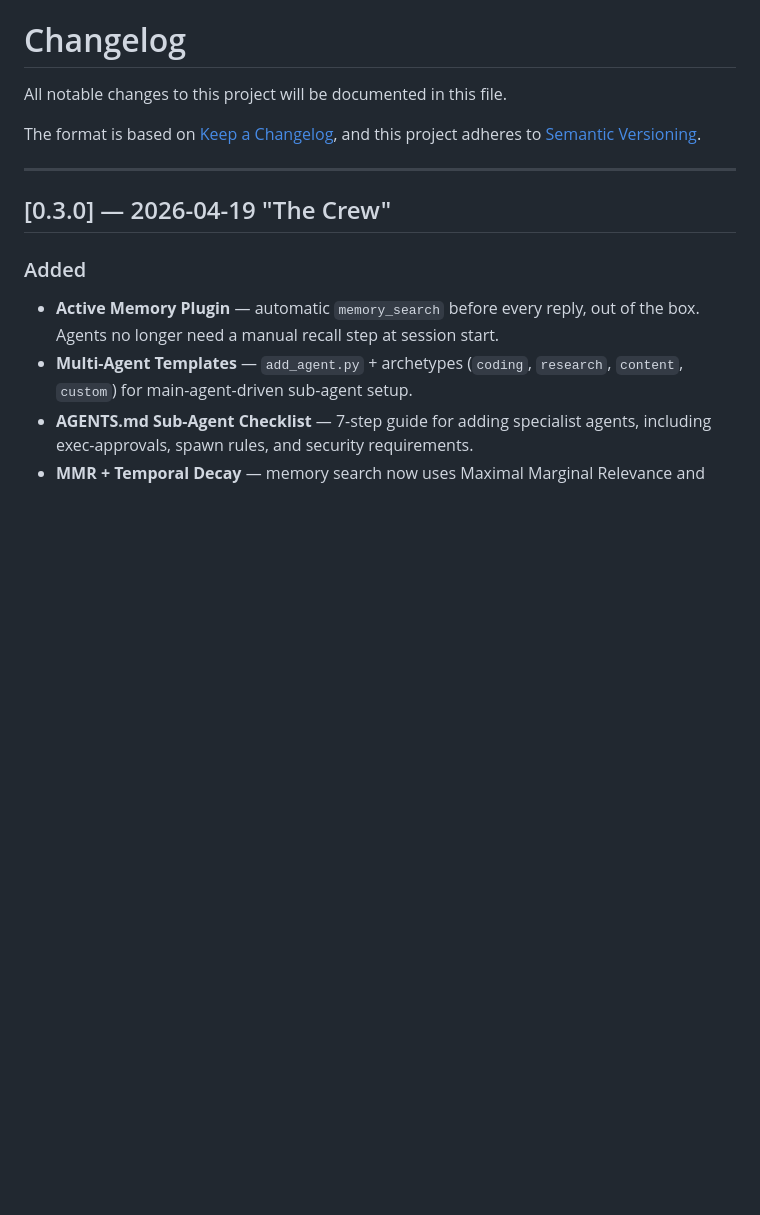
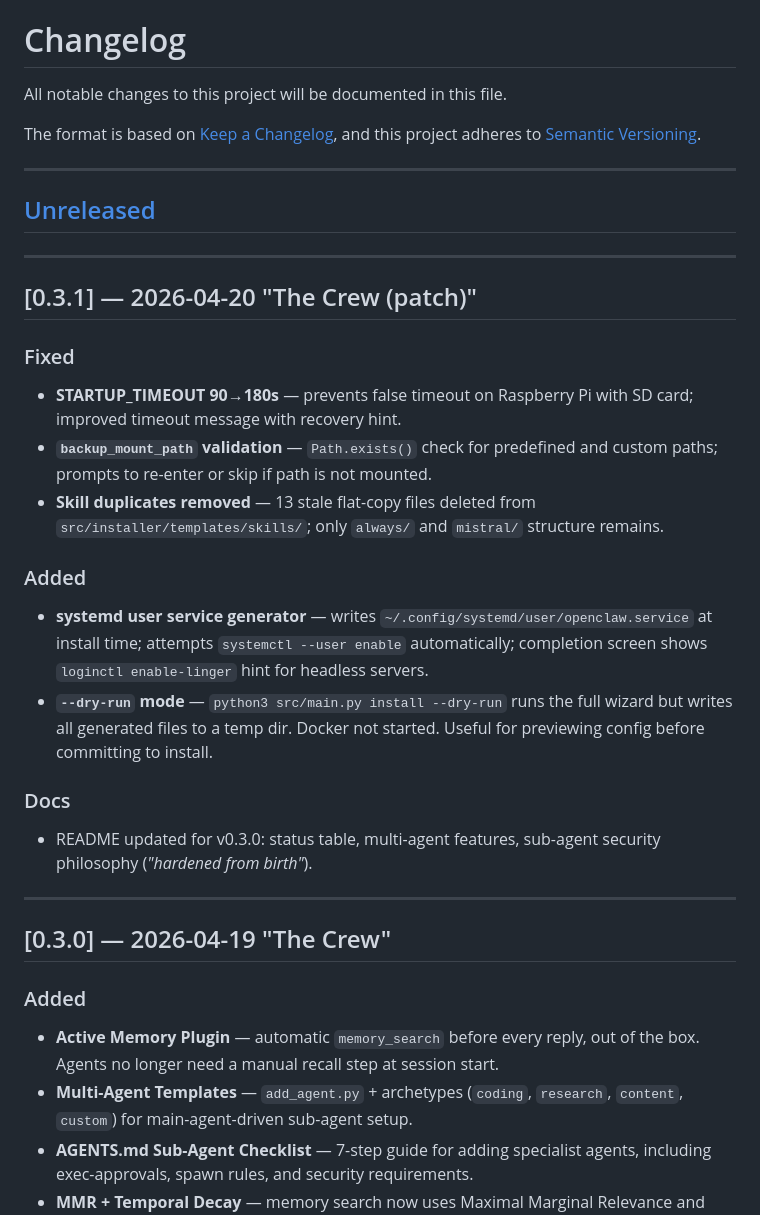
Before and after one commit to photon78/openclaw-docker-installer, a Markdown page: CHANGELOG.md, the part around the change. Drawn GitHub-style; blank space fills up the shorter version.

Commit message:
chore: CHANGELOG v0.3.1

```diff
--- a/CHANGELOG.md
+++ b/CHANGELOG.md
@@ -4,6 +4,26 @@ All notable changes to this project will be documented in this file.
 
 The format is based on [Keep a Changelog](https://keepachangelog.com/en/1.0.0/),
 and this project adheres to [Semantic Versioning](https://semver.org/spec/v2.0.0.html).
+
+---
+
+## [Unreleased]
+
+---
+
+## [0.3.1] — 2026-04-20 "The Crew (patch)"
+
+### Fixed
+- **STARTUP_TIMEOUT 90→180s** — prevents false timeout on Raspberry Pi with SD card; improved timeout message with recovery hint.
+- **`backup_mount_path` validation** — `Path.exists()` check for predefined and custom paths; prompts to re-enter or skip if path is not mounted.
+- **Skill duplicates removed** — 13 stale flat-copy files deleted from `src/installer/templates/skills/`; only `always/` and `mistral/` structure remains.
+
+### Added
+- **systemd user service generator** — writes `~/.config/systemd/user/openclaw.service` at install time; attempts `systemctl --user enable` automatically; completion screen shows `loginctl enable-linger` hint for headless servers.
+- **`--dry-run` mode** — `python3 src/main.py install --dry-run` runs the full wizard but writes all generated files to a temp dir. Docker not started. Useful for previewing config before committing to install.
+
+### Docs
+- README updated for v0.3.0: status table, multi-agent features, sub-agent security philosophy (*"hardened from birth"*).
 
 ---
 
```
